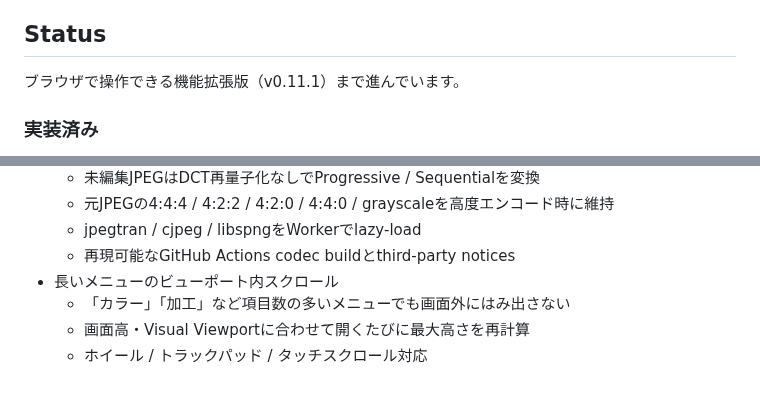
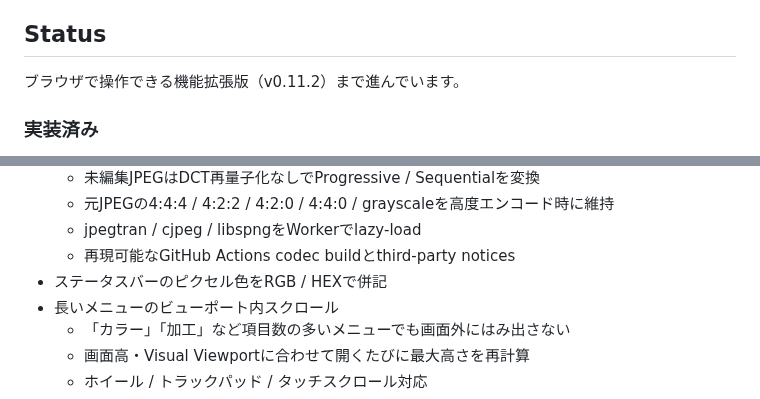
Before and after one commit to rhodanus2179/jtrim-clone, a Markdown page: README.md, 2 parts joined by grey strips. Rendered like a GitHub page.

Commit message:
docs: note RGB and HEX pixel status

```diff
--- a/README.md
+++ b/README.md
@@ -10,7 +10,7 @@ JTrim 1.53c の操作感と主要機能を、HTML + CSS + JavaScript で現代
 
 ## Status
 
-ブラウザで操作できる機能拡張版（v0.11.1）まで進んでいます。
+ブラウザで操作できる機能拡張版（v0.11.2）まで進んでいます。
 
 ### 実装済み
 
@@ -192,6 +192,7 @@ JTrim 1.53c の操作感と主要機能を、HTML + CSS + JavaScript で現代
   - 元JPEGの4:4:4 / 4:2:2 / 4:2:0 / 4:4:0 / grayscaleを高度エンコード時に維持
   - jpegtran / cjpeg / libspngをWorkerでlazy-load
   - 再現可能なGitHub Actions codec buildとthird-party notices
+- ステータスバーのピクセル色をRGB / HEXで併記
 - 長いメニューのビューポート内スクロール
   - 「カラー」「加工」など項目数の多いメニューでも画面外にはみ出さない
   - 画面高・Visual Viewportに合わせて開くたびに最大高さを再計算
```
